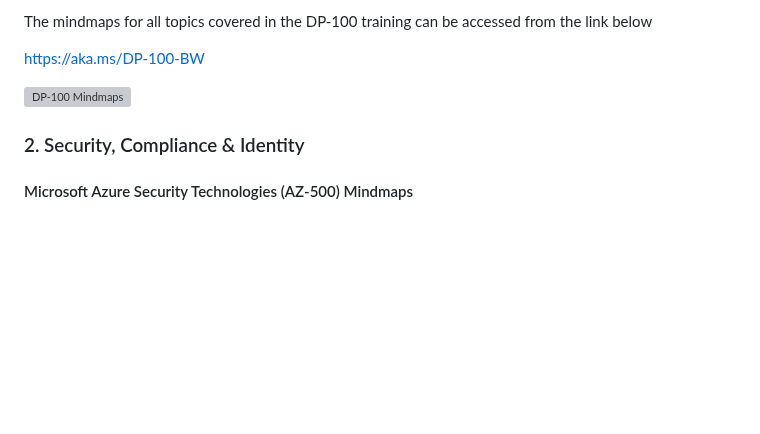
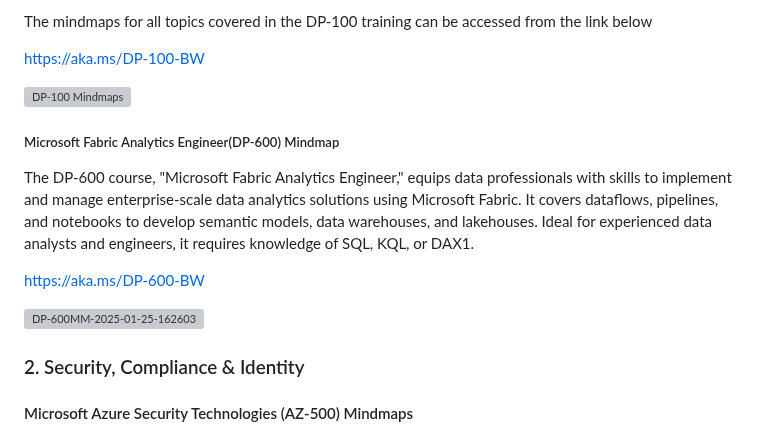
Before and after one commit to iamneerajsingh/sfc360.github.io, a Markdown page: README.md, the part around one of its changes. Rendered like a GitHub page; blank space fills up the shorter version; grey boxes are pictures that could not be loaded.

```diff
--- a/README.md
+++ b/README.md
@@ -61,6 +61,14 @@ https://aka.ms/DP-100-BW
 
 
 ![DP-100 Mindmaps](https://github.com/user-attachments/assets/52343e3c-b526-4453-8017-f1b073a35d24)
+
+
+##### Microsoft Fabric Analytics Engineer(DP-600) Mindmap
+The DP-600 course, "Microsoft Fabric Analytics Engineer," equips data professionals with skills to implement and manage enterprise-scale data analytics solutions using Microsoft Fabric. It covers dataflows, pipelines, and notebooks to develop semantic models, data warehouses, and lakehouses. Ideal for experienced data analysts and engineers, it requires knowledge of SQL, KQL, or DAX1.
+
+https://aka.ms/DP-600-BW
+
+![DP-600MM-2025-01-25-162603](https://github.com/user-attachments/assets/e11d0e90-5bad-4ed6-a024-3f5dde334c72)
 
 
 ### 2. Security, Compliance & Identity
```
Also changed, not shown: other parts of README.md (+0 -1 lines).
